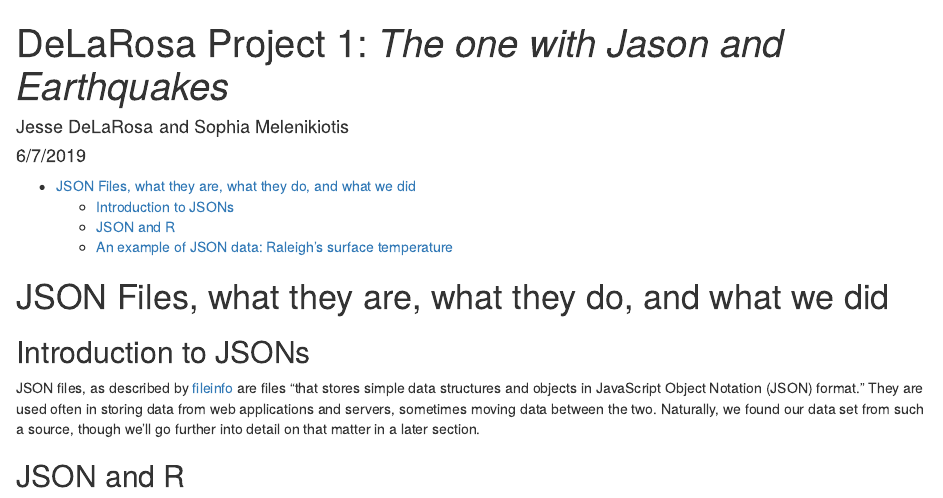
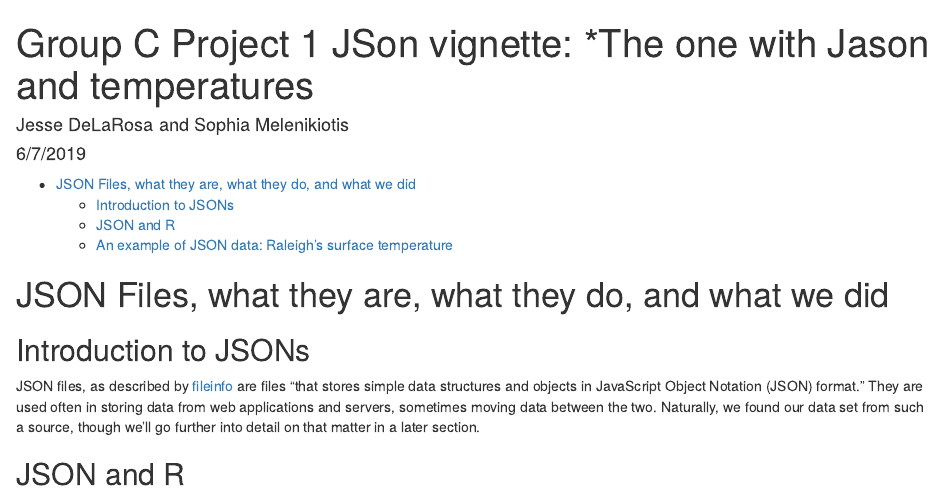
Before and after one commit to jdelaro/ST558project1, an R Markdown document (Group C Project 1 JSON vignette.Rmd): the page in a window 1100 px wide, from its top. Rendered offline with R 4.5, knitr and Pandoc, with nearby package versions; some code elsewhere in the file could not run offline.

Commit message:
Update Group C Project 1 JSON vignette.Rmd

```diff
--- a/Group C Project 1 JSON vignette.Rmd
+++ b/Group C Project 1 JSON vignette.Rmd
@@ -1,5 +1,5 @@
 ---
-title: 'DeLaRosa Project 1: *The one with Jason and Earthquakes*'
+title: 'Group C Project 1 JSon vignette: *The one with Jason and temperatures'
 author: "Jesse DeLaRosa and Sophia Melenikiotis"
 date: "6/7/2019"
 output:
```
